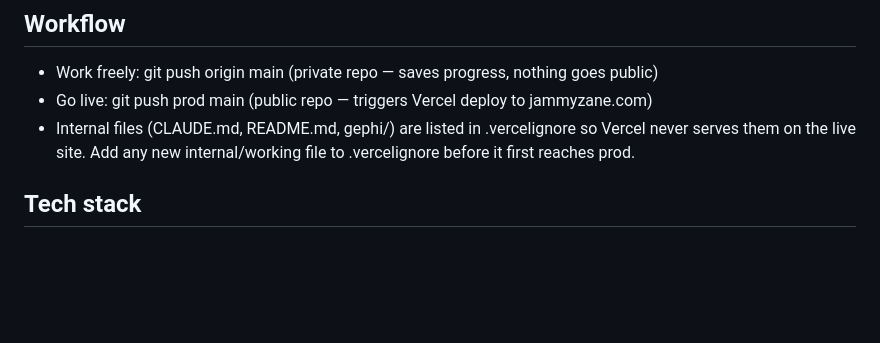
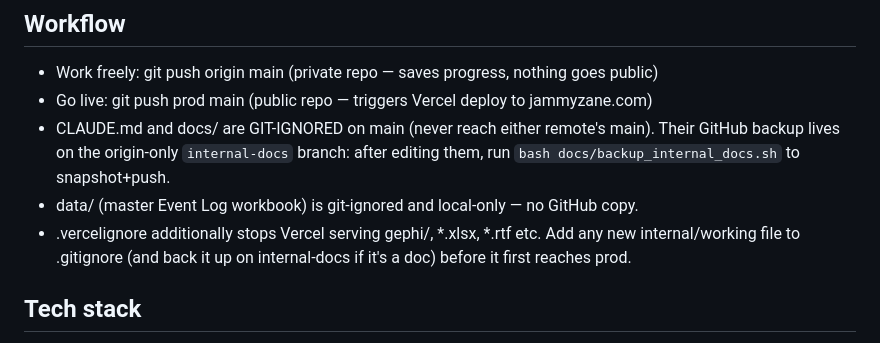
Before and after one commit to jammyzane-gif/JAM-Intelligence_Test_Website, a Markdown page: CLAUDE.md, the part around the change. Rendered like a GitHub page; blank space fills up the shorter version.

Commit message:
internal docs snapshot 2026-07-17

```diff
--- a/CLAUDE.md
+++ b/CLAUDE.md
@@ -8,9 +8,13 @@
 ## Workflow
 - Work freely: git push origin main (private repo — saves progress, nothing goes public)
 - Go live: git push prod main (public repo — triggers Vercel deploy to jammyzane.com)
-- Internal files (CLAUDE.md, README.md, gephi/) are listed in .vercelignore so
-  Vercel never serves them on the live site. Add any new internal/working file
-  to .vercelignore before it first reaches prod.
+- CLAUDE.md and docs/ are GIT-IGNORED on main (never reach either remote's main).
+  Their GitHub backup lives on the origin-only `internal-docs` branch:
+  after editing them, run `bash docs/backup_internal_docs.sh` to snapshot+push.
+- data/ (master Event Log workbook) is git-ignored and local-only — no GitHub copy.
+- .vercelignore additionally stops Vercel serving gephi/, *.xlsx, *.rtf etc.
+  Add any new internal/working file to .gitignore (and back it up on
+  internal-docs if it's a doc) before it first reaches prod.
 
 ## Tech stack
 - Static HTML/CSS/JS
```
